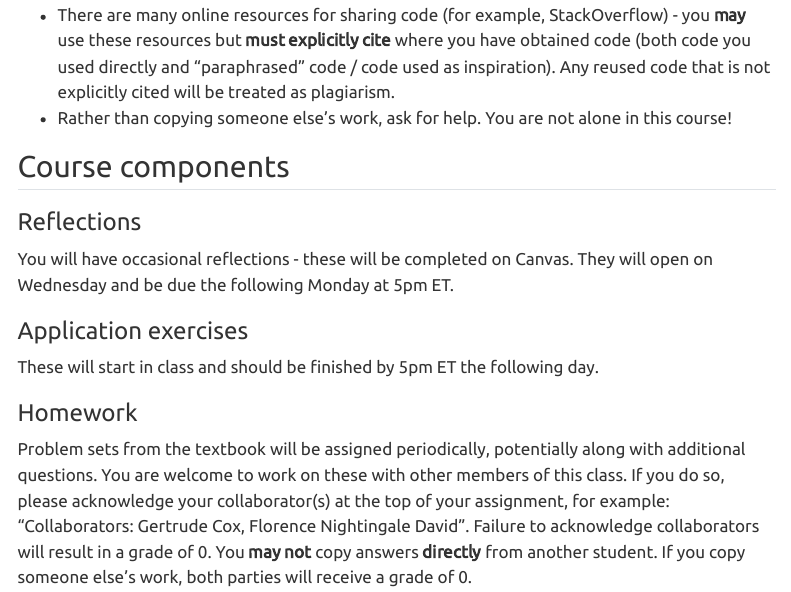
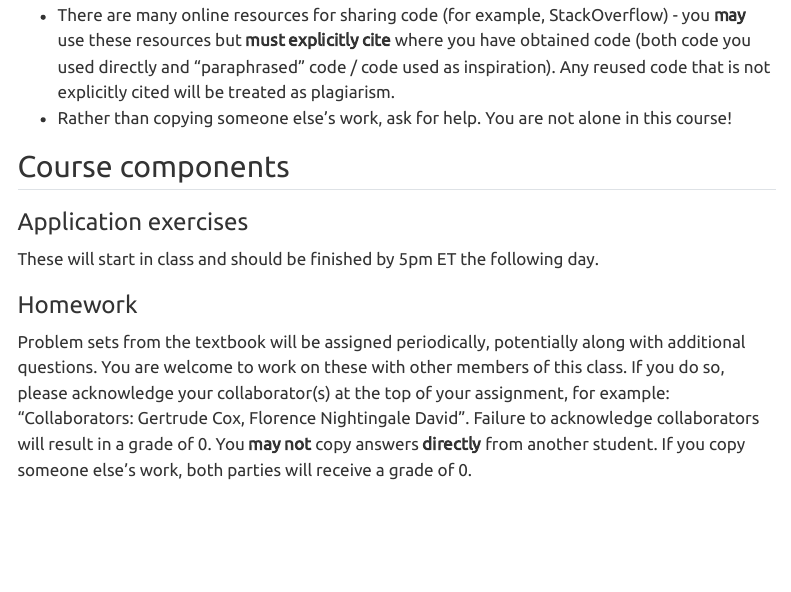
Before and after one commit to sta-112-f22/website, a Quarto document (syllabus.qmd): the page in a window 1100 px wide, from 1730 px down. Rendered offline with R 4.5, knitr and Pandoc in place of Quarto, with nearby package versions; menus at the side of the page are left out.

Commit message:
remove reflection

```diff
--- a/syllabus.qmd
+++ b/syllabus.qmd
@@ -57,11 +57,6 @@ For Academic issues please see the [College Judicial System](https://studentcond
 -   Rather than copying someone else's work, ask for help. You are not alone in this course!
 
 ## Course components
-
-### Reflections
-
-You will have occasional reflections - these will be completed on Canvas.
-They will open on Wednesday and be due the following Monday at 5pm ET.
 
 ### Application exercises
 
```
